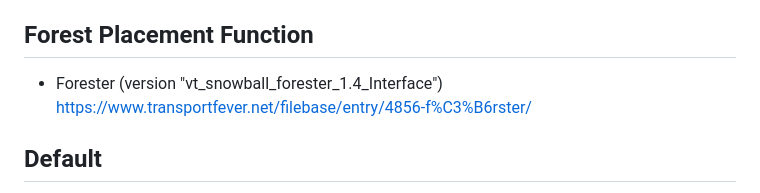
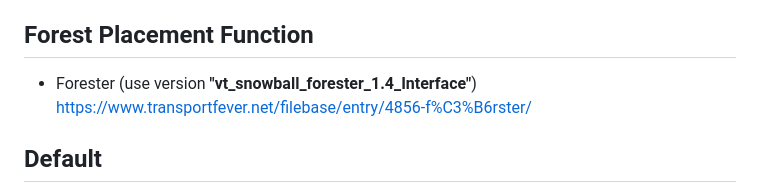
Before and after one commit to Vacuum-Tube/OSM-TPF2-Importer, a Markdown page: doc/Mods.md, the part around the change. Rendered like a GitHub page.

```diff
--- a/doc/Mods.md
+++ b/doc/Mods.md
@@ -60,7 +60,7 @@ You can skip "Berlin Stadtbahn Viaduct Construction" if you are sure that [your
 - Spacky_Trees conifers https://steamcommunity.com/sharedfiles/filedetails/?id=2247194383
 
 ## Forest Placement Function
-- Forester (version "vt_snowball_forester_1.4_Interface") https://www.transportfever.net/filebase/entry/4856-f%C3%B6rster/
+- Forester (use version **"vt_snowball_forester_1.4_Interface"**) https://www.transportfever.net/filebase/entry/4856-f%C3%B6rster/
 
 ## Default
 - Sandbox
```
Also changed, not shown: doc/Tutorial.md (+17 -6 lines), python/README.md (+2 -1 lines).
